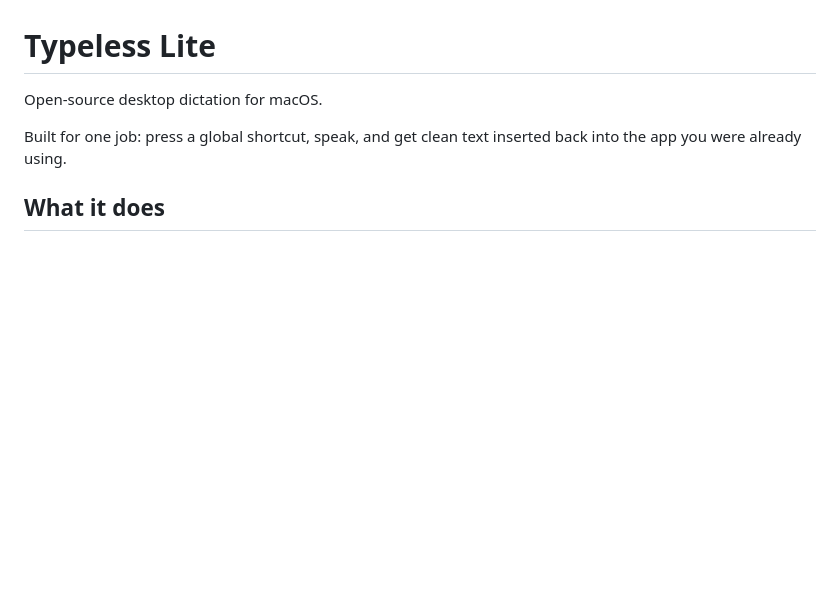
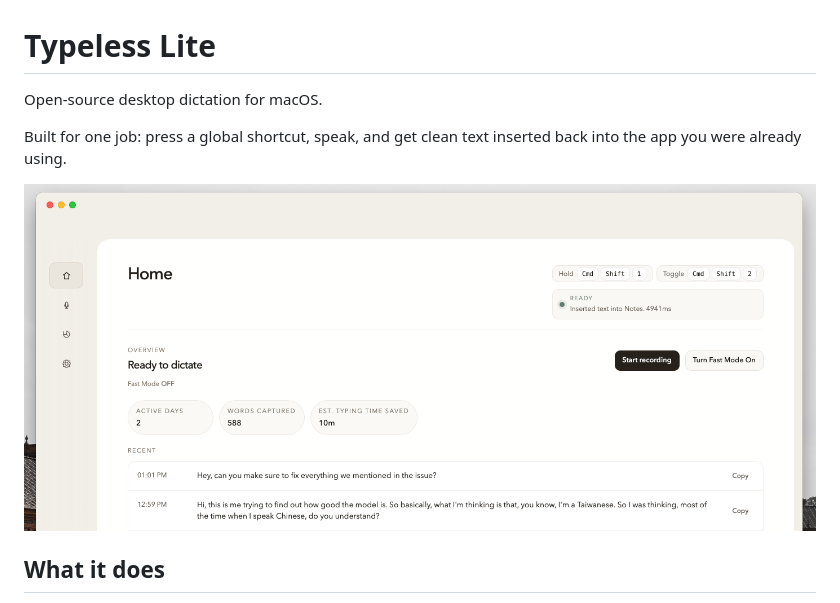
Before and after one commit to starksama/typeless-lite, a Markdown page: README.md, the part around the change. GitHub-like rendering; pictures changed too: docs/github/screenshot.png (added); blank space fills up the shorter version.

Commit message:
docs: readme

```diff
--- a/README.md
+++ b/README.md
@@ -3,6 +3,8 @@
 Open-source desktop dictation for macOS.
 
 Built for one job: press a global shortcut, speak, and get clean text inserted back into the app you were already using.
+
+![Typeless Lite screenshot](docs/github/screenshot.png)
 
 ## What it does
 
```
Also changed, not shown: AGENTS.md (+1 -0 lines), 1 other file.
